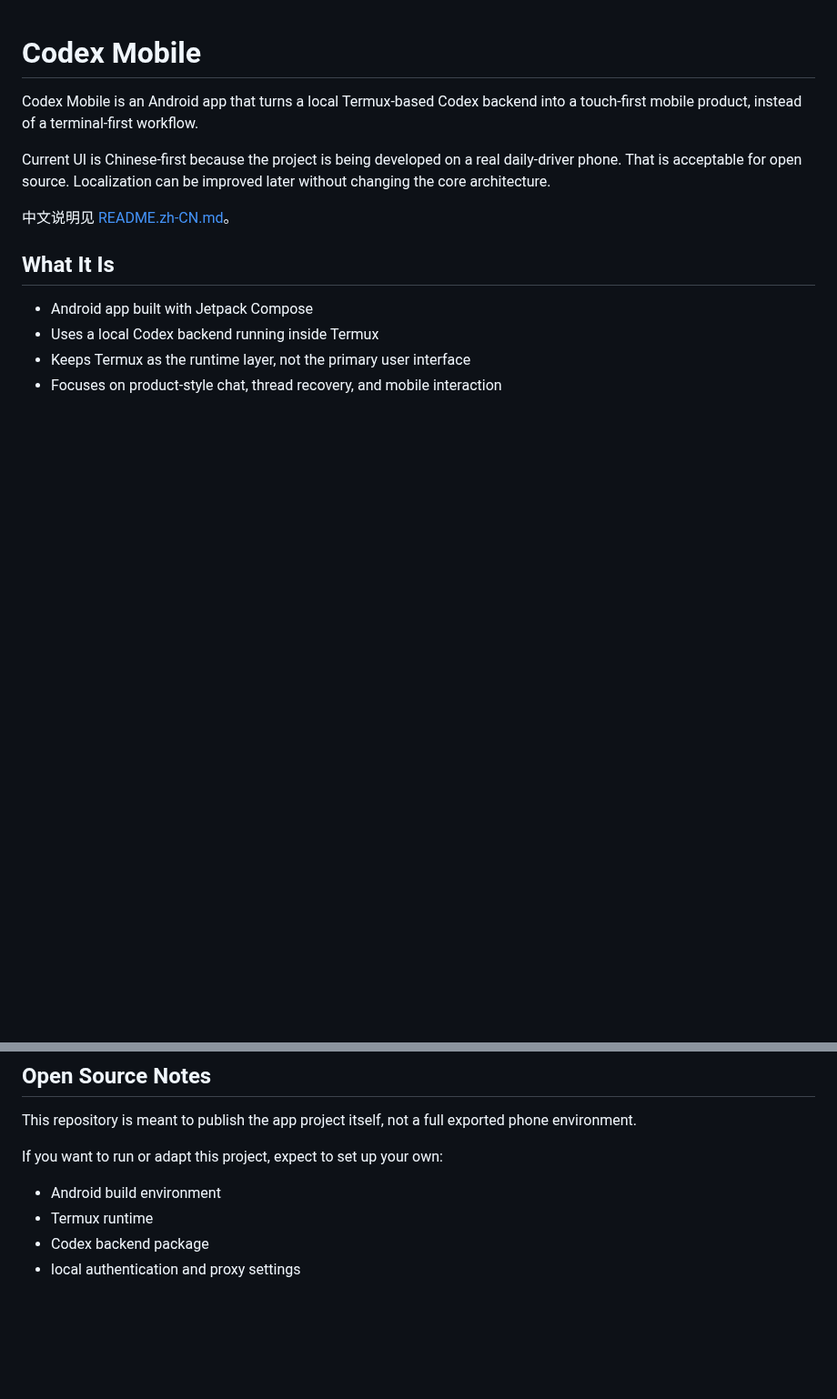
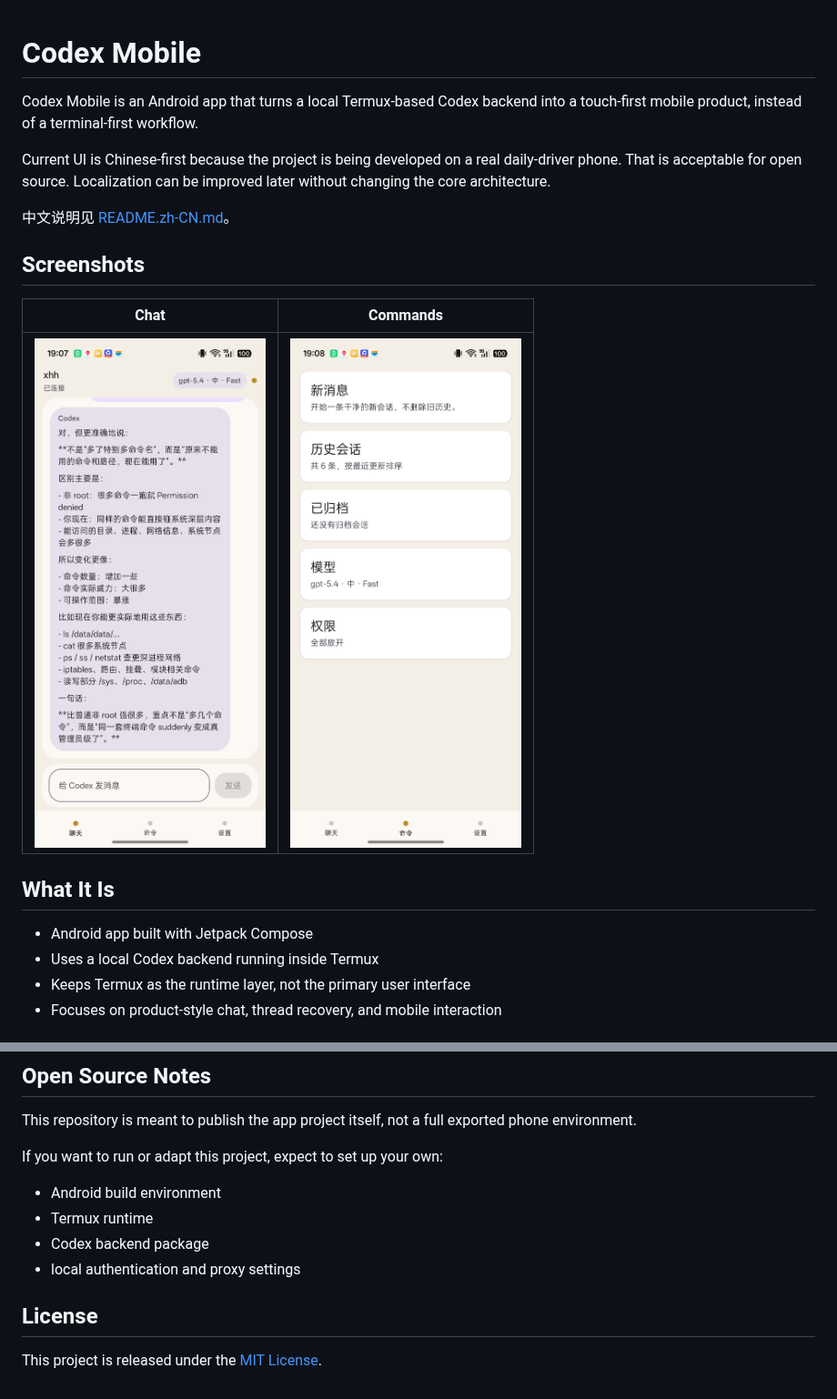
Before and after one commit to aeewws/codex-mobile, a Markdown page: README.md, 2 parts joined by grey strips. Shown at 91% size. GitHub-like rendering; pictures changed too: docs/images/chat.png (added), docs/images/commands.png (added); blank space fills up the shorter version.

Commit message:
Add public screenshots and improve README

```diff
--- a/README.md
+++ b/README.md
@@ -5,6 +5,12 @@ Codex Mobile is an Android app that turns a local Termux-based Codex backend int
 Current UI is Chinese-first because the project is being developed on a real daily-driver phone. That is acceptable for open source. Localization can be improved later without changing the core architecture.
 
 中文说明见 [README.zh-CN.md](README.zh-CN.md)。
+
+## Screenshots
+
+| Chat | Commands |
+| --- | --- |
+| ![Chat screen](docs/images/chat.png) | ![Commands screen](docs/images/commands.png) |
 
 ## What It Is
 
@@ -61,3 +110,7 @@ If you want to run or adapt this project, expect to set up your own:
 - Termux runtime
 - Codex backend package
 - local authentication and proxy settings
+
+## License
+
+This project is released under the [MIT License](LICENSE).
```
Also changed, not shown: other parts of README.md (+43 -0 lines), README.zh-CN.md (+53 -0 lines).
